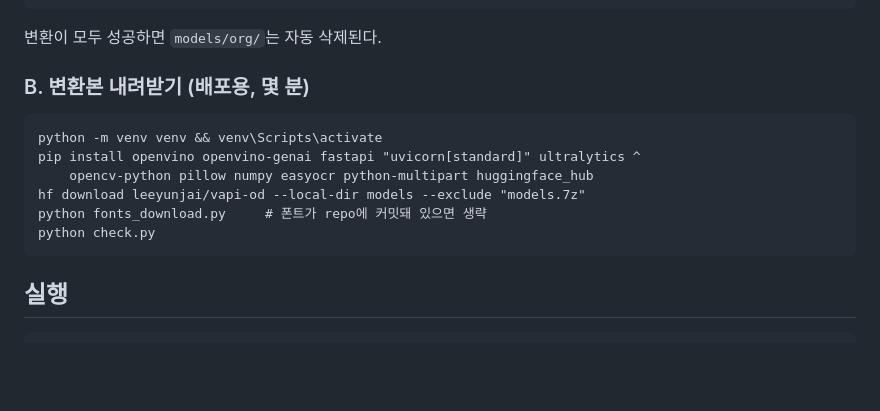
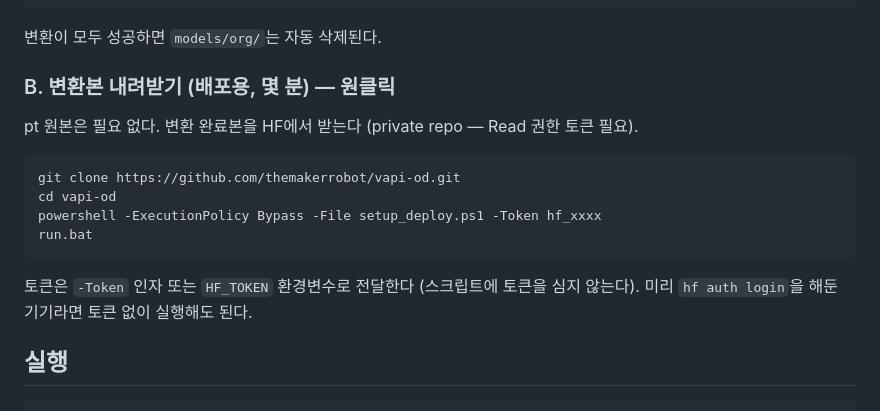
Before and after one commit to themakerrobot/edge-lab, a Markdown page: README.md, the part around the change. Drawn GitHub-style; blank space fills up the shorter version.

````diff
--- a/README.md
+++ b/README.md
@@ -17,15 +17,16 @@ python check.py                                       # fail = 0 이어야 함
 ```
 변환이 모두 성공하면 `models/org/`는 자동 삭제된다.
 
-### B. 변환본 내려받기 (배포용, 몇 분)
+### B. 변환본 내려받기 (배포용, 몇 분) — 원클릭
+pt 원본은 필요 없다. 변환 완료본을 HF에서 받는다 (private repo — Read 권한 토큰 필요).
 ```
-python -m venv venv && venv\Scripts\activate
-pip install openvino openvino-genai fastapi "uvicorn[standard]" ultralytics ^
-    opencv-python pillow numpy easyocr python-multipart huggingface_hub
-hf download leeyunjai/vapi-od --local-dir models --exclude "models.7z"
-python fonts_download.py     # 폰트가 repo에 커밋돼 있으면 생략
-python check.py
+git clone https://github.com/themakerrobot/vapi-od.git
+cd vapi-od
+powershell -ExecutionPolicy Bypass -File setup_deploy.ps1 -Token hf_xxxx
+run.bat
 ```
+토큰은 `-Token` 인자 또는 `HF_TOKEN` 환경변수로 전달한다 (스크립트에 토큰을 심지 않는다).
+미리 `hf auth login`을 해둔 기기라면 토큰 없이 실행해도 된다.
 
 ## 실행
 ```
````
